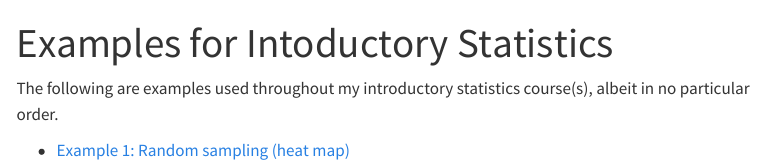
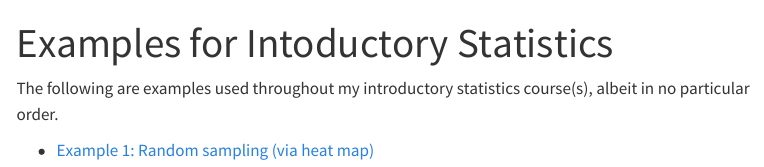
Before and after one commit to dgylee/intro-stats, a Quarto document (index.qmd): the page in a window 1100 px wide, from its top. Rendered offline with R 4.5, knitr and Pandoc in place of Quarto, with nearby package versions; menus at the side of the page are left out.

Commit message:
Update webR examples

```diff
--- a/index.qmd
+++ b/index.qmd
@@ -4,4 +4,4 @@ title: "Examples for Intoductory Statistics"
 
 The following are examples used throughout my introductory statistics course(s), albeit in no particular order.
 
-- [Example 1: Random sampling (heat map)](examples/ex1-random-sampling.qmd)
+- [Example 1: Random sampling (via heat map)](examples/ex1-random-sampling.qmd)
```
Also changed, not shown: docs/search.json, 70 other files.
